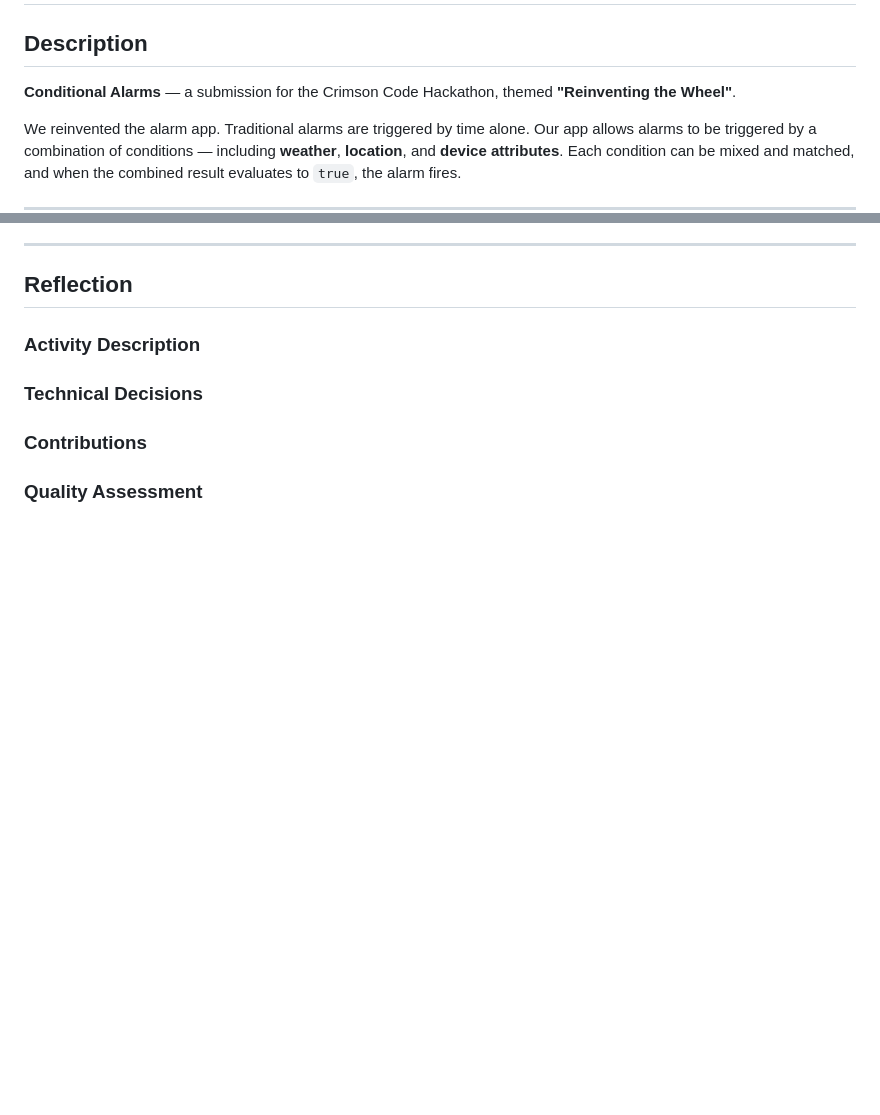
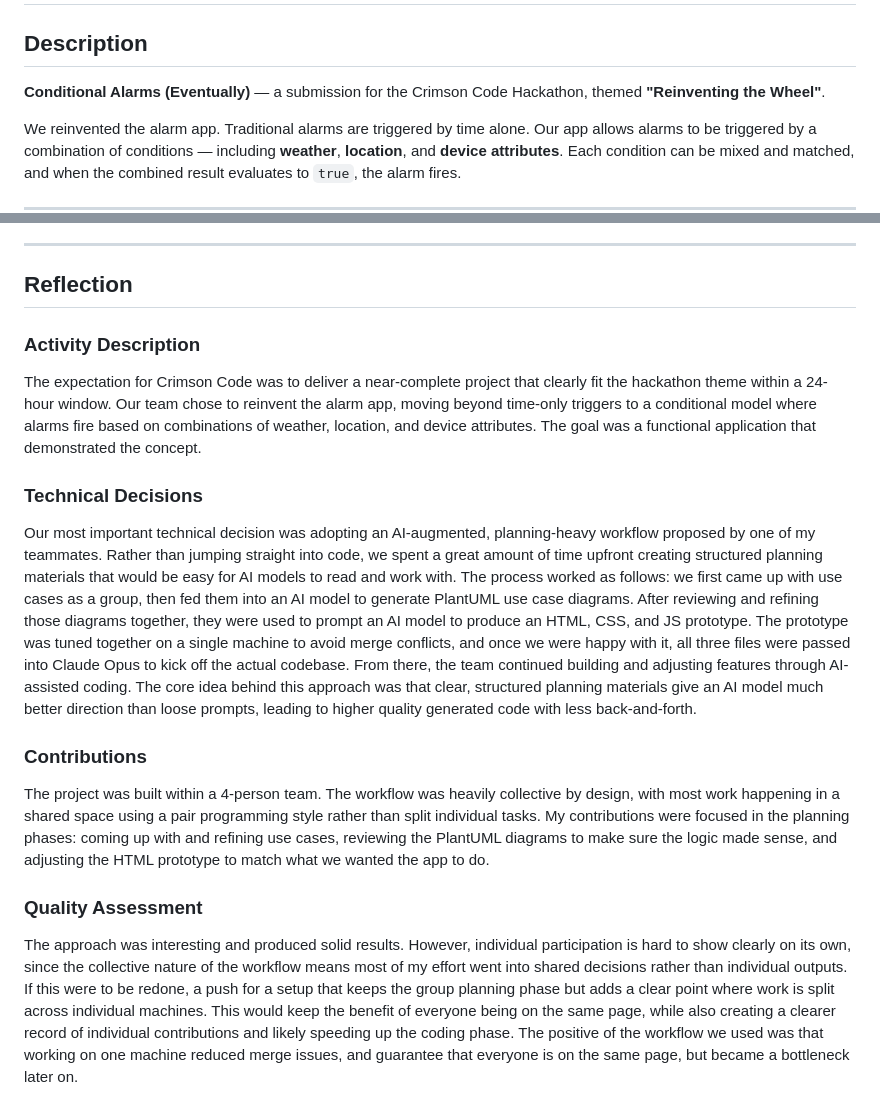
Before and after one commit to RandomPuddles/Port-2-Pullman, a Markdown page: README.md, 2 parts joined by grey strips. Rendered like a GitHub page; blank space fills up the shorter version.

```diff
--- a/README.md
+++ b/README.md
@@ -2,7 +2,7 @@
 
 ## Description
 
-**Conditional Alarms** — a submission for the Crimson Code Hackathon, themed **"Reinventing the Wheel"**.
+**Conditional Alarms (Eventually)** — a submission for the Crimson Code Hackathon, themed **"Reinventing the Wheel"**.
 
 We reinvented the alarm app. Traditional alarms are triggered by time alone. Our app allows alarms to be triggered by a combination of conditions — including **weather**, **location**, and **device attributes**. Each condition can be mixed and matched, and when the combined result evaluates to `true`, the alarm fires.
 
@@ -96,16 +108,20 @@ We reinvented the alarm app. Traditional alarms are triggered by time alone. Our
 
 ### Activity Description
 
-<!-- Describe the hackathon activity, timeline, and overall experience -->
+The expectation for Crimson Code was to deliver a near-complete project that clearly fit the hackathon theme within a 24-hour window. Our team chose to reinvent the alarm app, moving beyond time-only triggers to a conditional model where alarms fire based on combinations of weather, location, and device attributes. The goal was a functional application that demonstrated the concept.
 
 ### Technical Decisions
 
-<!-- Explain key technical choices made during the project (architecture, libraries, trade-offs, etc.) -->
+Our most important technical decision was adopting an AI-augmented, planning-heavy workflow proposed by one of my teammates. Rather than jumping straight into code, we spent a great amount of time upfront creating structured planning materials that would be easy for AI models to read and work with.
+The process worked as follows: we first came up with use cases as a group, then fed them into an AI model to generate PlantUML use case diagrams. After reviewing and refining those diagrams together, they were used to prompt an AI model to produce an HTML, CSS, and JS prototype. The prototype was tuned together on a single machine to avoid merge conflicts, and once we were happy with it, all three files were passed into Claude Opus to kick off the actual codebase. From there, the team continued building and adjusting features through AI-assisted coding.
+The core idea behind this approach was that clear, structured planning materials give an AI model much better direction than loose prompts, leading to higher quality generated code with less back-and-forth.
 
 ### Contributions
 
-<!-- List each team member and what they contributed -->
+The project was built within a 4-person team. The workflow was heavily collective by design, with most work happening in a shared space using a pair programming style rather than split individual tasks. My contributions were focused in the planning phases: coming up with and refining use cases, reviewing the PlantUML diagrams to make sure the logic made sense, and adjusting the HTML prototype to match what we wanted the app to do.
+
 
 ### Quality Assessment
 
-<!-- Evaluate the quality of the final product — what works well, what doesn't, and what could be improved -->
+The approach was interesting and produced solid results. However, individual participation is hard to show clearly on its own, since the collective nature of the workflow means most of my effort went into shared decisions rather than individual outputs.
+If this were to be redone, a push for a setup that keeps the group planning phase but adds a clear point where work is split across individual machines. This would keep the benefit of everyone being on the same page, while also creating a clearer record of individual contributions and likely speeding up the coding phase. The positive of the workflow we used was that working on one machine reduced merge issues, and guarantee that everyone is on the same page, but became a bottleneck later on.
```
Also changed, not shown: other parts of README.md (+17 -5 lines), ReadMeImages/Day1Picture.jpg (added), ReadMeImages/Day2Picture.jpg (added), ReadMeImages/EditAlarmImage.png (added), ReadMeImages/EverettRoom.jpg (added), ReadMeImages/LotsOfDiagrams.jpg (added), ReadMeImages/MainScreenImage.png (added).
